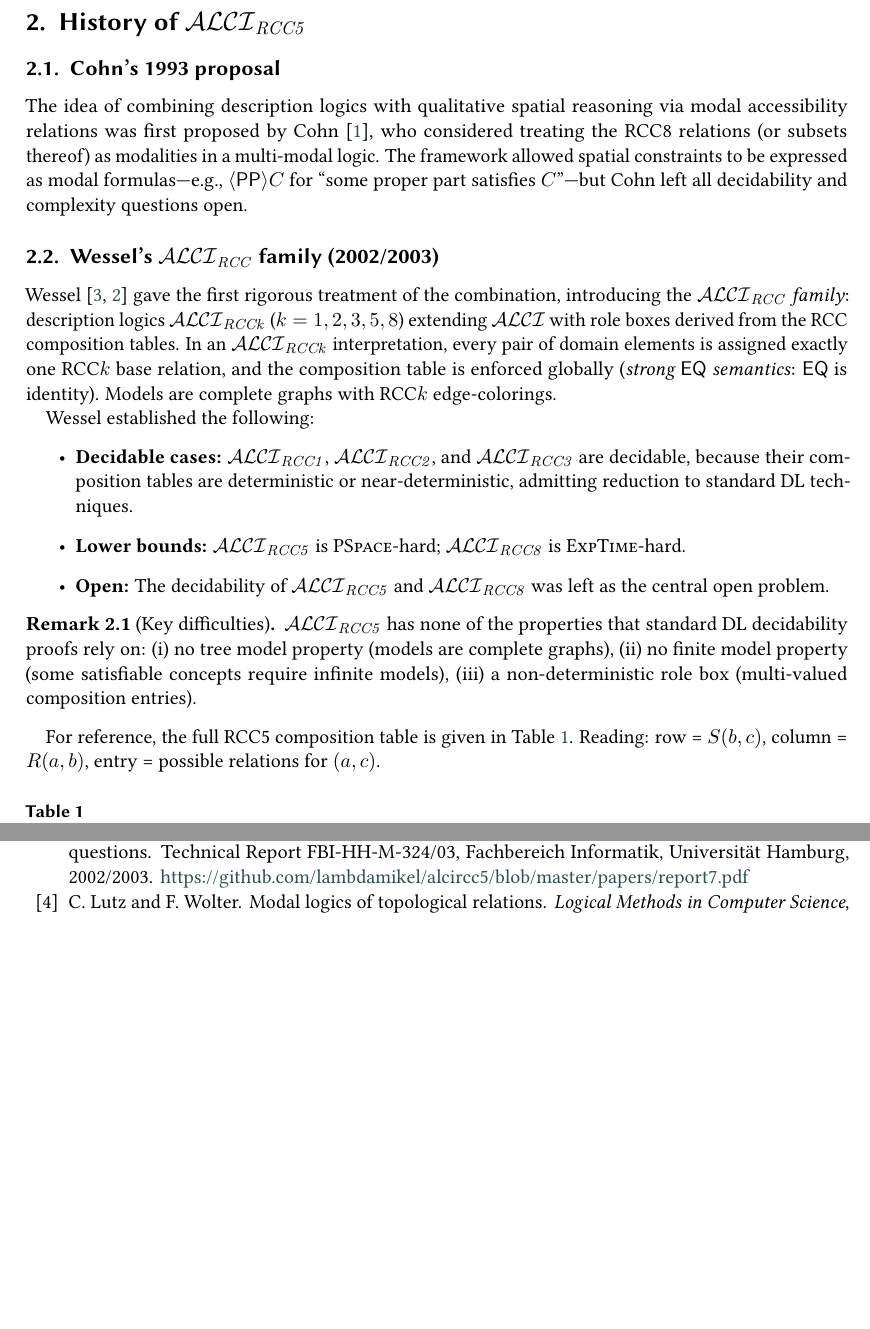
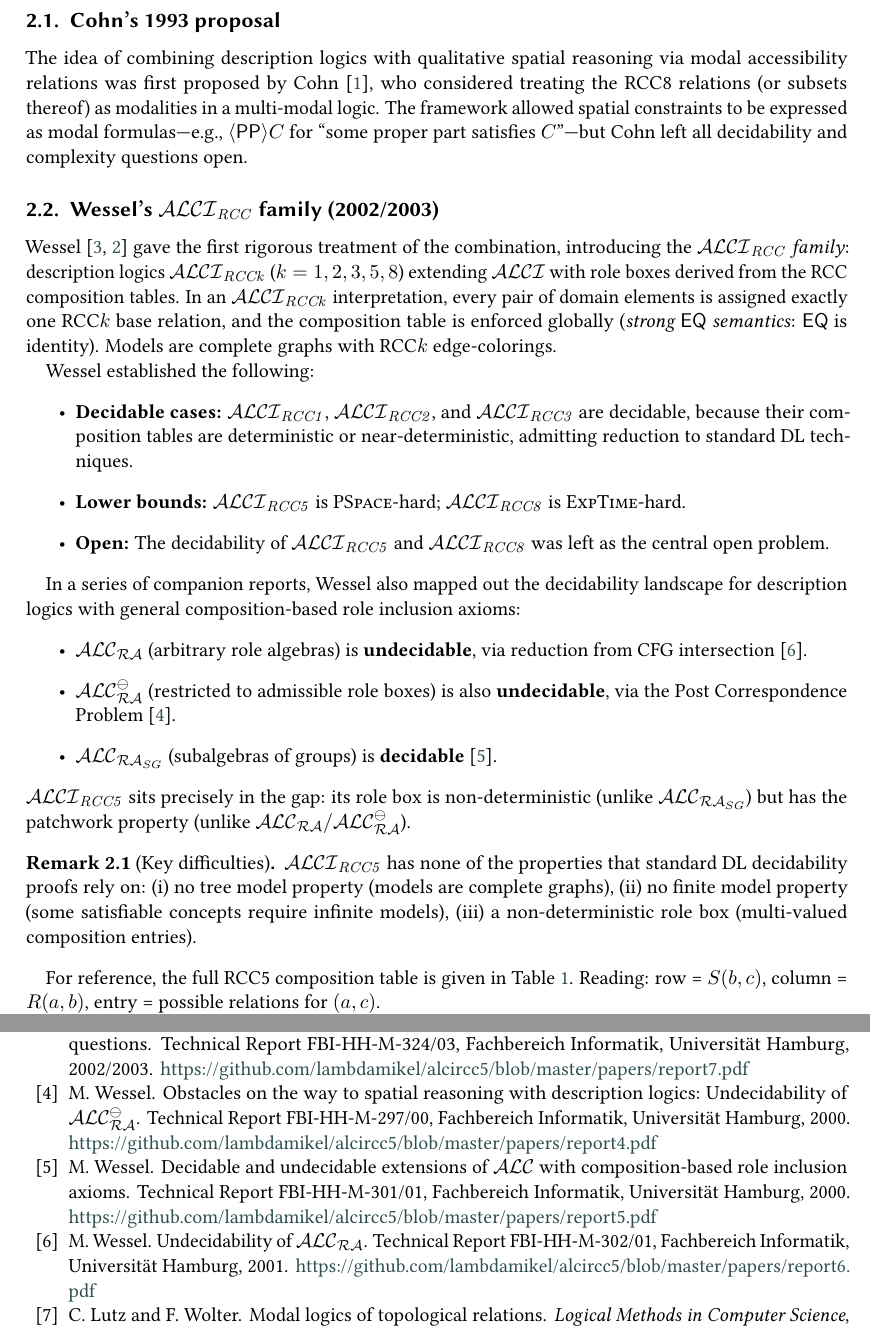
Before and after one commit to lambdamikel/alcircc5, a LaTeX document (papers/overview_ALCIRCC5.tex): two parts of pages 2 and 9 of 10 before the commit and two parts of pages 2 and 10 of 10 after it, joined at a grey line, cut at the place of the change, the shorter picture padded with empty space. The pictures show the PDF file papers/overview_ALCIRCC5.pdf that the author committed with the source.

Commit message:
Add citations for Wessel's report4/5/6 to overview paper
- report4 (FBI-HH-M-297/00): Undecidability of ALC_RA⊖ via PCP
- report5 (FBI-HH-M-301/01): Decidable/undecidable boundary (ALC_RA_SG)
- report6 (FBI-HH-M-302/01): Undecidability of ALC_RA via CFG intersection

Added decidability landscape paragraph in Section 2.2 showing where
ALCI_RCC5 sits in the gap. Fixed blocked-routes table: separated
ALC_RA and ALC_RA⊖ into distinct rows with correct techniques.

Co-Authored-By: Claude Opus 4.6 <noreply@anthropic.com>

```diff
--- a/papers/overview_ALCIRCC5.tex
+++ b/papers/overview_ALCIRCC5.tex
@@ -203,6 +203,24 @@ Wessel established the following:
     $\ALCIRCC{8}$ was left as the central open problem.
 \end{itemize}
 
+In a series of companion reports, Wessel also mapped out the
+decidability landscape for description logics with general
+composition-based role inclusion axioms:
+\begin{itemize}
+  \item $\ALC_{\mathcal{RA}}$ (arbitrary role algebras) is
+    \textbf{undecidable}, via reduction from CFG
+    intersection~\cite{Wessel2001RA}.
+  \item $\ALC_{\mathcal{RA}}^\ominus$ (restricted to admissible
+    role boxes) is also \textbf{undecidable}, via the Post
+    Correspondence Problem~\cite{Wessel2000RA}.
+  \item $\ALC_{\mathcal{RA}_{SG}}$ (subalgebras of groups) is
+    \textbf{decidable}~\cite{Wessel2000SG}.
+\end{itemize}
+$\ALCIRCC{5}$ sits precisely in the gap: its role box is
+non-deterministic (unlike $\ALC_{\mathcal{RA}_{SG}}$) but
+has the patchwork property (unlike
+$\ALC_{\mathcal{RA}}/\ALC_{\mathcal{RA}}^\ominus$).
+
 \begin{remark}[Key difficulties]
 $\ALCIRCC{5}$ has none of the properties that standard DL
 decidability proofs rely on:
@@ -877,6 +896,29 @@ M.\ Wessel.
   Universit\"at Hamburg, 2002/2003.
 \newblock \url{https://github.com/lambdamikel/alcircc5/blob/master/papers/report7.pdf}
 
+\bibitem{Wessel2000RA}
+M.\ Wessel.
+\newblock Obstacles on the way to spatial reasoning with description
+  logics: Undecidability of $\ALC_{\mathcal{RA}}^\ominus$.
+\newblock Technical Report FBI-HH-M-297/00, Fachbereich Informatik,
+  Universit\"at Hamburg, 2000.
+\newblock \url{https://github.com/lambdamikel/alcircc5/blob/master/papers/report4.pdf}
+
+\bibitem{Wessel2000SG}
+M.\ Wessel.
+\newblock Decidable and undecidable extensions of $\ALC$ with
+  composition-based role inclusion axioms.
+\newblock Technical Report FBI-HH-M-301/01, Fachbereich Informatik,
+  Universit\"at Hamburg, 2000.
+\newblock \url{https://github.com/lambdamikel/alcircc5/blob/master/papers/report5.pdf}
+
+\bibitem{Wessel2001RA}
+M.\ Wessel.
+\newblock Undecidability of $\ALC_{\mathcal{RA}}$.
+\newblock Technical Report FBI-HH-M-302/01, Fachbereich Informatik,
+  Universit\"at Hamburg, 2001.
+\newblock \url{https://github.com/lambdamikel/alcircc5/blob/master/papers/report6.pdf}
+
 \bibitem{LutzWolter2006}
 C.\ Lutz and F.\ Wolter.
 \newblock Modal logics of topological relations.
```
Also changed, not shown: papers/overview_ALCIRCC5.pdf, papers/overview_ALCIRCC5.tex (3 more changed lines).
